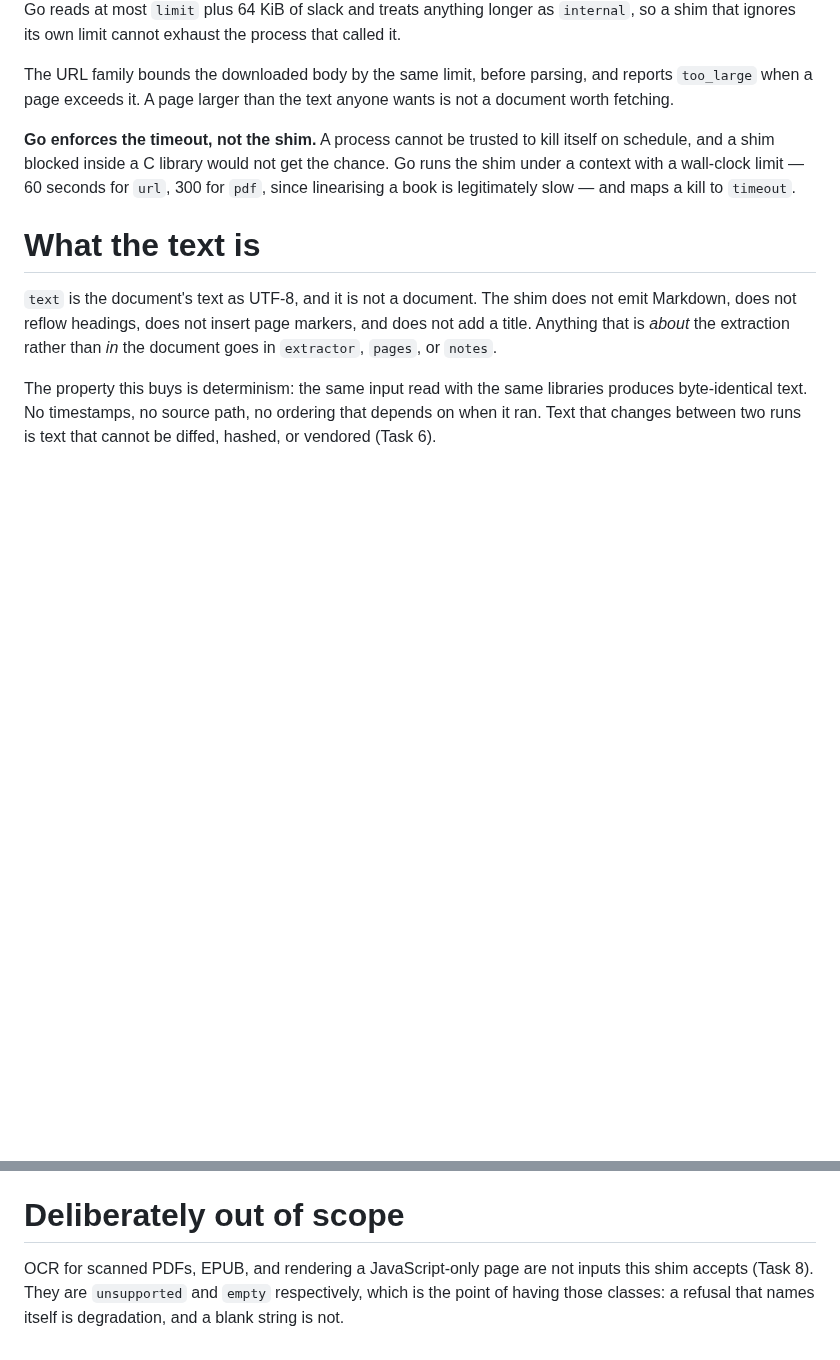
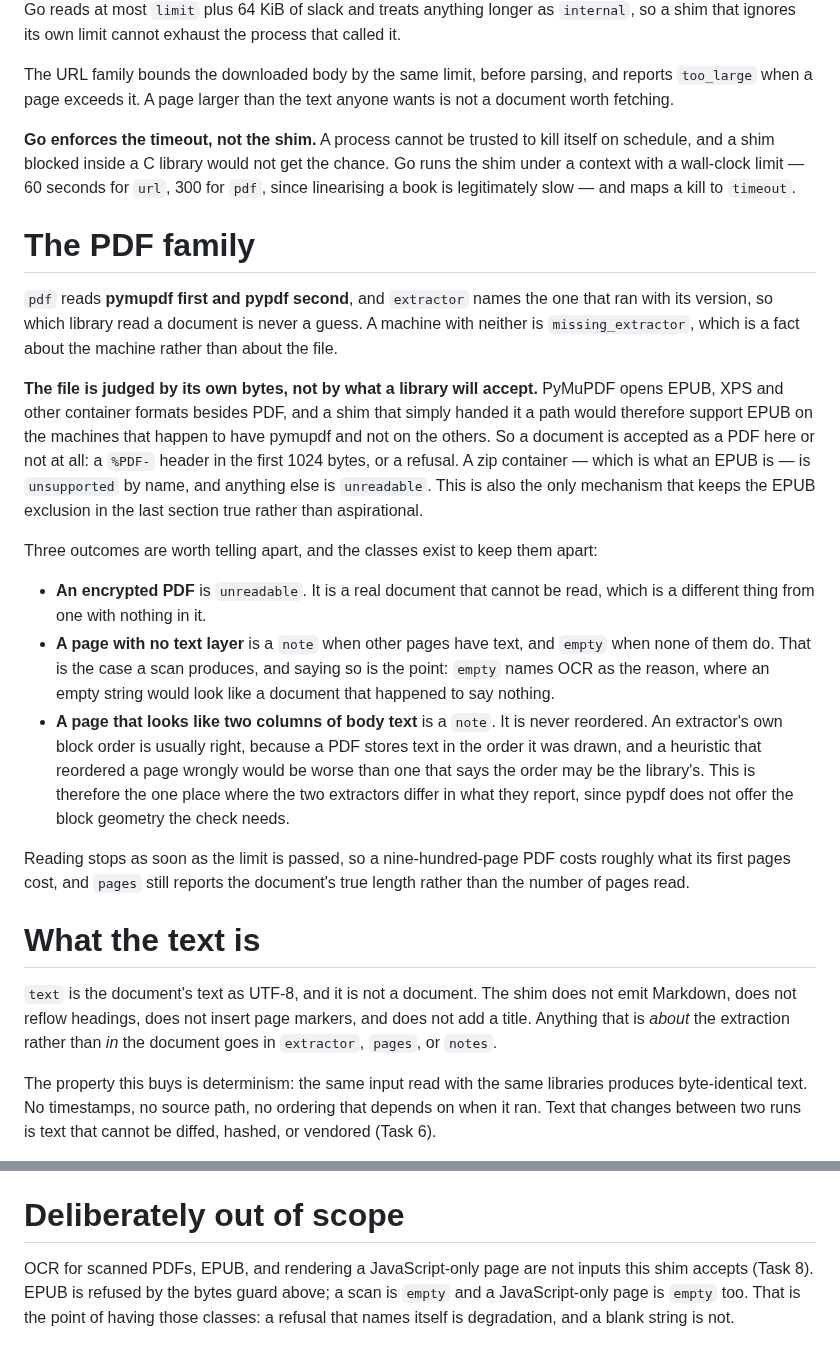
Before and after one commit to theorytoe/stemma, a Markdown page: .ctx/design/shim-contract.md, 2 parts joined by grey strips. Drawn GitHub-style; blank space fills up the shorter version.

Commit message:
doc write down the pdf family rules

```diff
--- a/.ctx/design/shim-contract.md
+++ b/.ctx/design/shim-contract.md
@@ -208,6 +208,41 @@ chance. Go runs the shim under a context with a wall-clock limit — 60 seconds
 `url`, 300 for `pdf`, since linearising a book is legitimately slow — and maps a
 kill to `timeout`.
 
+# The PDF family
+
+`pdf` reads **pymupdf first and pypdf second**, and `extractor` names the one that
+ran with its version, so which library read a document is never a guess. A machine
+with neither is `missing_extractor`, which is a fact about the machine rather than
+about the file.
+
+**The file is judged by its own bytes, not by what a library will accept.** PyMuPDF
+opens EPUB, XPS and other container formats besides PDF, and a shim that simply
+handed it a path would therefore support EPUB on the machines that happen to have
+pymupdf and not on the others. So a document is accepted as a PDF here or not at
+all: a `%PDF-` header in the first 1024 bytes, or a refusal. A zip container —
+which is what an EPUB is — is `unsupported` by name, and anything else is
+`unreadable`. This is also the only mechanism that keeps the EPUB exclusion in the
+last section true rather than aspirational.
+
+Three outcomes are worth telling apart, and the classes exist to keep them apart:
+
+- **An encrypted PDF** is `unreadable`. It is a real document that cannot be read,
+  which is a different thing from one with nothing in it.
+- **A page with no text layer** is a `note` when other pages have text, and
+  `empty` when none of them do. That is the case a scan produces, and saying so is
+  the point: `empty` names OCR as the reason, where an empty string would look like
+  a document that happened to say nothing.
+- **A page that looks like two columns of body text** is a `note`. It is never
+  reordered. An extractor's own block order is usually right, because a PDF stores
+  text in the order it was drawn, and a heuristic that reordered a page wrongly
+  would be worse than one that says the order may be the library's. This is
+  therefore the one place where the two extractors differ in what they report,
+  since pypdf does not offer the block geometry the check needs.
+
+Reading stops as soon as the limit is passed, so a nine-hundred-page PDF costs
+roughly what its first pages cost, and `pages` still reports the document's true
+length rather than the number of pages read.
+
 # What the text is
 
 `text` is the document's text as UTF-8, and it is not a document. The shim does
@@ -283,6 +318,7 @@ property is a dependency direction, not a convention.
 # Deliberately out of scope
 
 OCR for scanned PDFs, EPUB, and rendering a JavaScript-only page are not inputs
-this shim accepts (Task 8). They are `unsupported` and `empty` respectively, which
-is the point of having those classes: a refusal that names itself is degradation,
-and a blank string is not.
+this shim accepts (Task 8). EPUB is refused by the bytes guard above; a scan is
+`empty` and a JavaScript-only page is `empty` too. That is the point of having
+those classes: a refusal that names itself is degradation, and a blank string is
+not.
```
